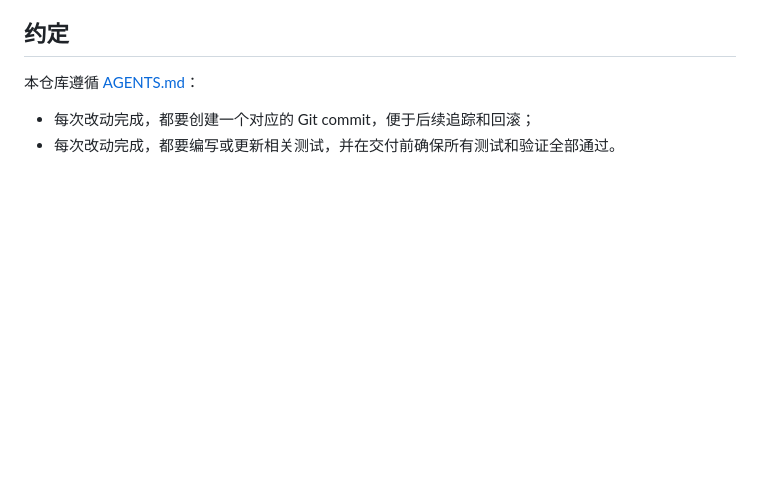
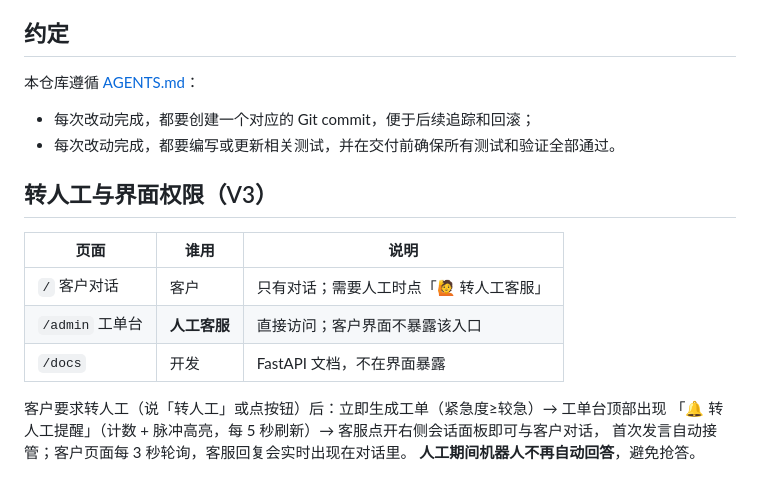
Before and after one commit to Adar-AI/DSH-E, a Markdown page: README.md, the part around the change. GitHub-like rendering; blank space fills up the shorter version.

```diff
--- a/README.md
+++ b/README.md
@@ -220,3 +220,16 @@ npm test                     # 仅 Node：文档与仓库完整性校验（零
 
 - 每次改动完成，都要创建一个对应的 Git commit，便于后续追踪和回滚；
 - 每次改动完成，都要编写或更新相关测试，并在交付前确保所有测试和验证全部通过。
+
+## 转人工与界面权限（V3）
+
+| 页面 | 谁用 | 说明 |
+|---|---|---|
+| `/` 客户对话 | 客户 | 只有对话；需要人工时点「🙋 转人工客服」 |
+| `/admin` 工单台 | **人工客服** | 直接访问；客户界面不暴露该入口 |
+| `/docs` | 开发 | FastAPI 文档，不在界面暴露 |
+
+客户要求转人工（说「转人工」或点按钮）后：立即生成工单（紧急度≥较急）→ 工单台顶部出现
+「🔔 转人工提醒」（计数 + 脉冲高亮，每 5 秒刷新）→ 客服点开右侧会话面板即可与客户对话，
+首次发言自动接管；客户页面每 3 秒轮询，客服回复会实时出现在对话里。
+**人工期间机器人不再自动回答**，避免抢答。
```
Also changed, not shown: docs/架构说明.md (+58 -0 lines).
